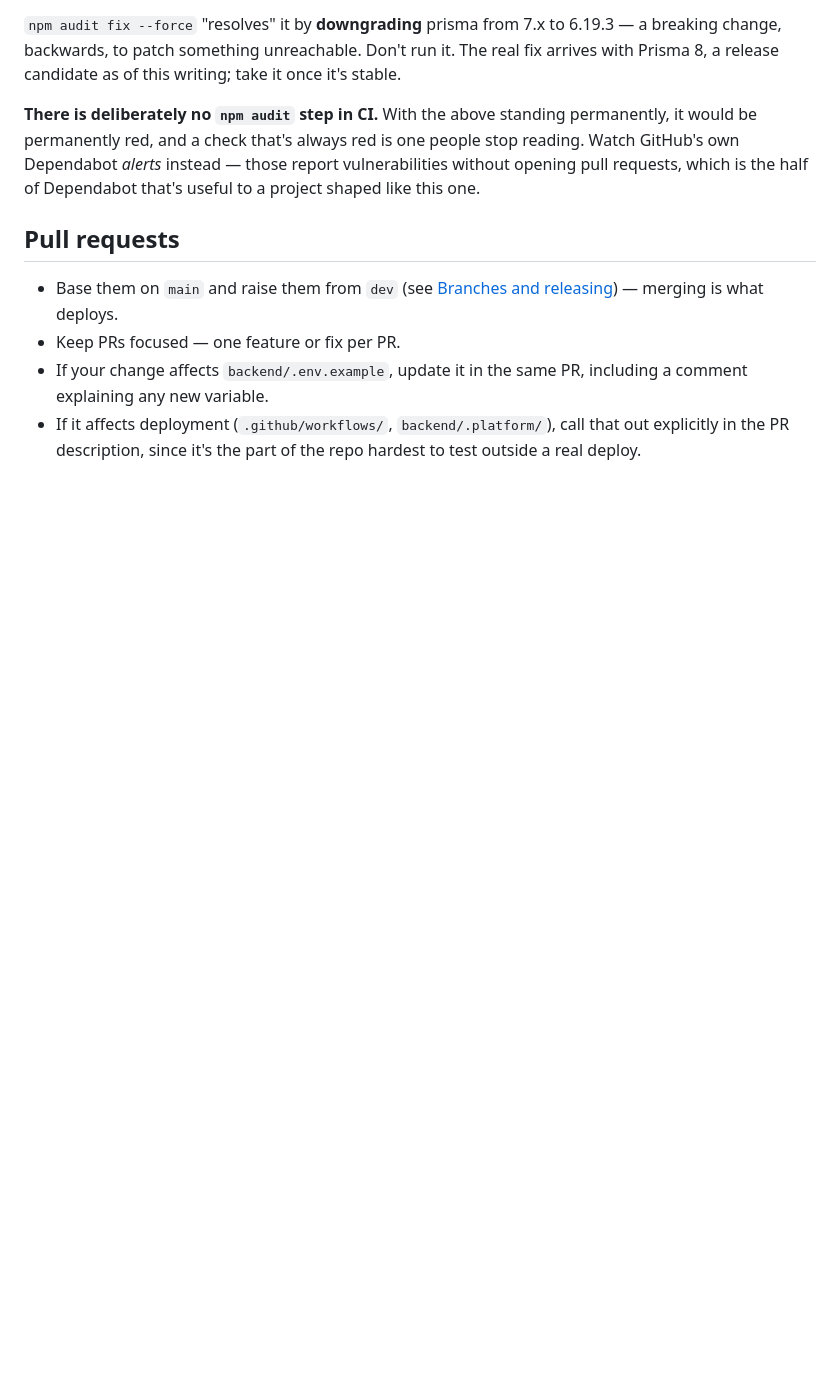
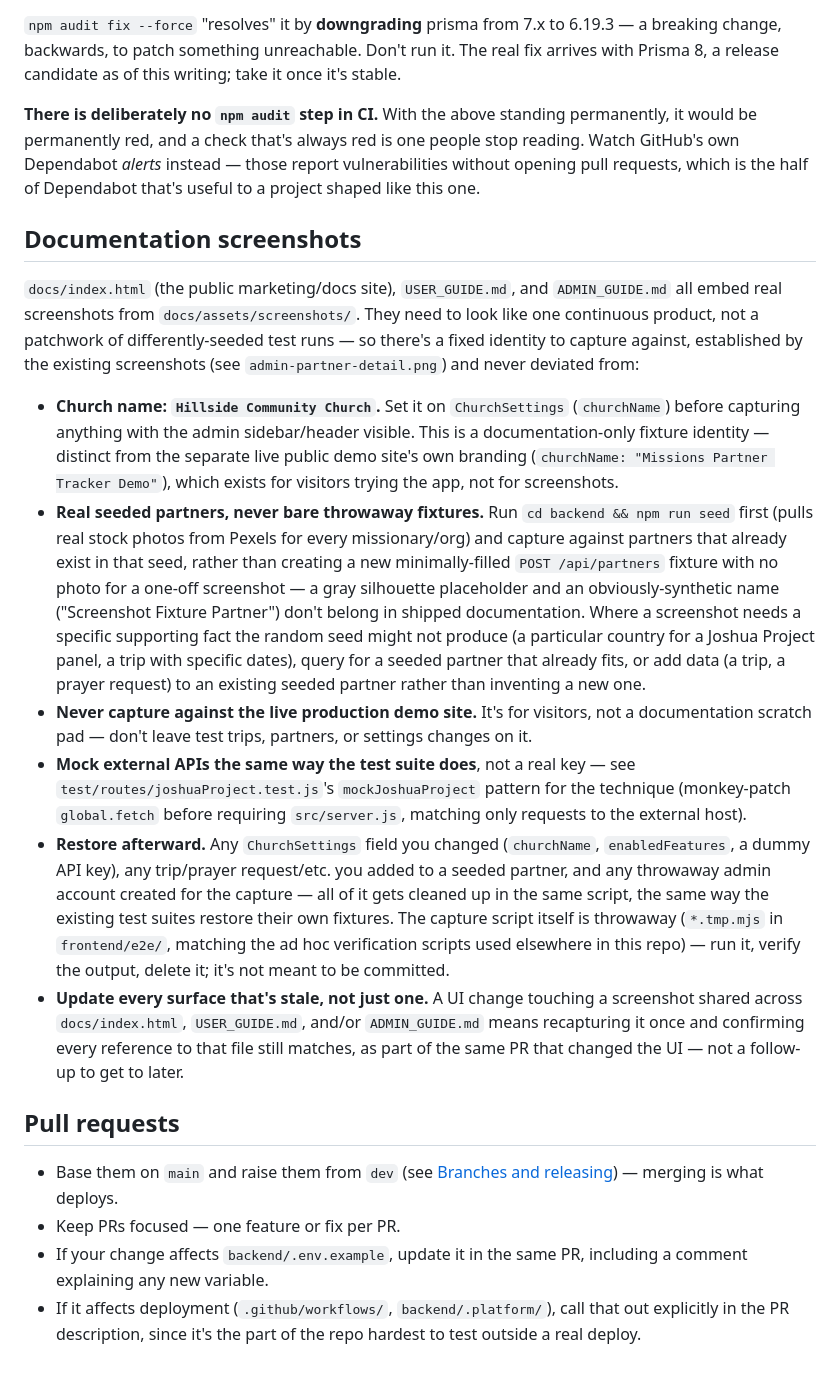
Before and after one commit to neckermann/missions-partner-tracker, a Markdown page: CONTRIBUTING.md, the part around the change. Rendered like a GitHub page; blank space fills up the shorter version.

```diff
--- a/CONTRIBUTING.md
+++ b/CONTRIBUTING.md
@@ -305,6 +305,55 @@ one people stop reading. Watch GitHub's own Dependabot *alerts* instead —
 those report vulnerabilities without opening pull requests, which is the
 half of Dependabot that's useful to a project shaped like this one.
 
+## Documentation screenshots
+
+`docs/index.html` (the public marketing/docs site), `USER_GUIDE.md`, and
+`ADMIN_GUIDE.md` all embed real screenshots from `docs/assets/screenshots/`.
+They need to look like one continuous product, not a patchwork of
+differently-seeded test runs — so there's a fixed identity to capture
+against, established by the existing screenshots (see
+`admin-partner-detail.png`) and never deviated from:
+
+- **Church name: `Hillside Community Church`.** Set it on `ChurchSettings`
+  (`churchName`) before capturing anything with the admin sidebar/header
+  visible. This is a documentation-only fixture identity — distinct from
+  the separate live public demo site's own branding (`churchName:
+  "Missions Partner Tracker Demo"`), which exists for visitors trying the
+  app, not for screenshots.
+- **Real seeded partners, never bare throwaway fixtures.** Run
+  `cd backend && npm run seed` first (pulls real stock photos from Pexels
+  for every missionary/org) and capture against partners that already
+  exist in that seed, rather than creating a new minimally-filled
+  `POST /api/partners` fixture with no photo for a one-off screenshot — a
+  gray silhouette placeholder and an obviously-synthetic name
+  ("Screenshot Fixture Partner") don't belong in shipped documentation.
+  Where a screenshot needs a specific supporting fact the random seed
+  might not produce (a particular country for a Joshua Project panel, a
+  trip with specific dates), query for a seeded partner that already
+  fits, or add data (a trip, a prayer request) to an existing seeded
+  partner rather than inventing a new one.
+- **Never capture against the live production demo site.** It's for
+  visitors, not a documentation scratch pad — don't leave test trips,
+  partners, or settings changes on it.
+- **Mock external APIs the same way the test suite does**, not a real key
+  — see `test/routes/joshuaProject.test.js`'s `mockJoshuaProject` pattern
+  for the technique (monkey-patch `global.fetch` before requiring
+  `src/server.js`, matching only requests to the external host).
+- **Restore afterward.** Any `ChurchSettings` field you changed
+  (`churchName`, `enabledFeatures`, a dummy API key), any trip/prayer
+  request/etc. you added to a seeded partner, and any throwaway admin
+  account created for the capture — all of it gets cleaned up in the same
+  script, the same way the existing test suites restore their own
+  fixtures. The capture script itself is throwaway (`*.tmp.mjs` in
+  `frontend/e2e/`, matching the ad hoc verification scripts used
+  elsewhere in this repo) — run it, verify the output, delete it; it's
+  not meant to be committed.
+- **Update every surface that's stale, not just one.** A UI change
+  touching a screenshot shared across `docs/index.html`, `USER_GUIDE.md`,
+  and/or `ADMIN_GUIDE.md` means recapturing it once and confirming every
+  reference to that file still matches, as part of the same PR that
+  changed the UI — not a follow-up to get to later.
+
 ## Pull requests
 
 - Base them on `main` and raise them from `dev` (see
```
Also changed, not shown: USER_GUIDE.md (+14 -7 lines), docs/assets/screenshots/public-partner-detail.png, docs/assets/screenshots/trip-history.png, 9 other files.
